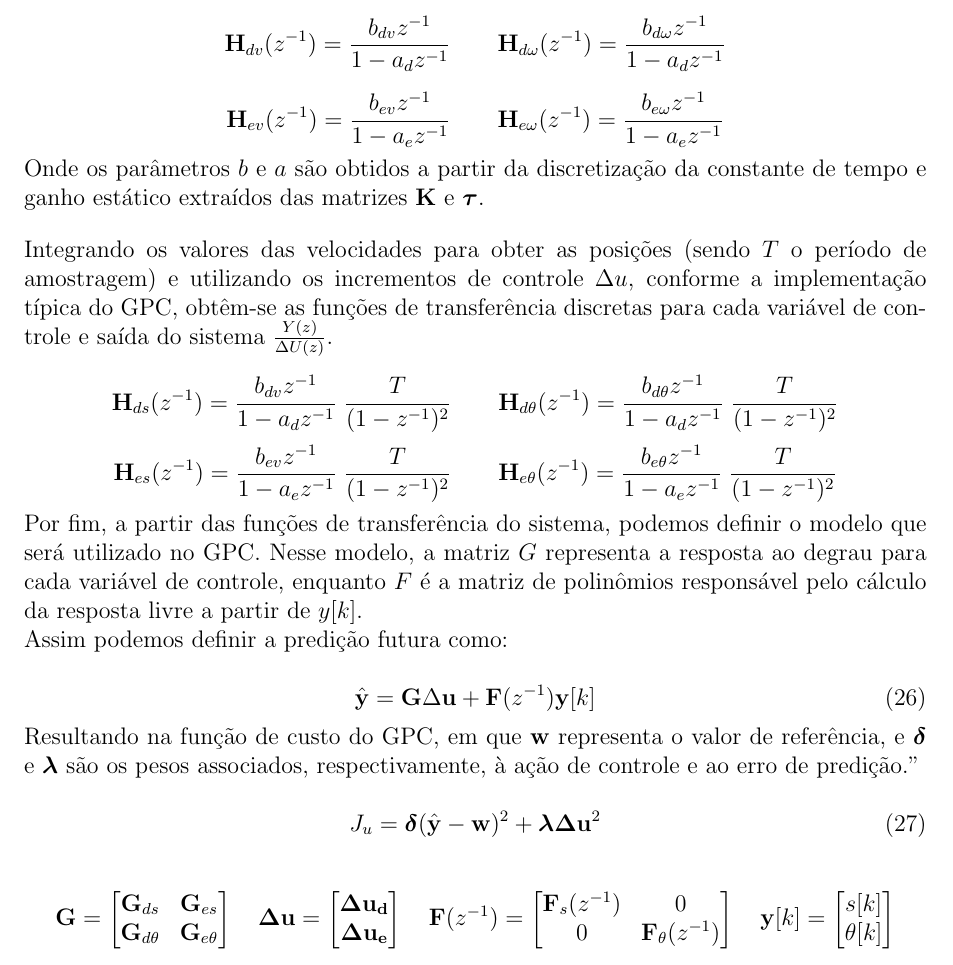
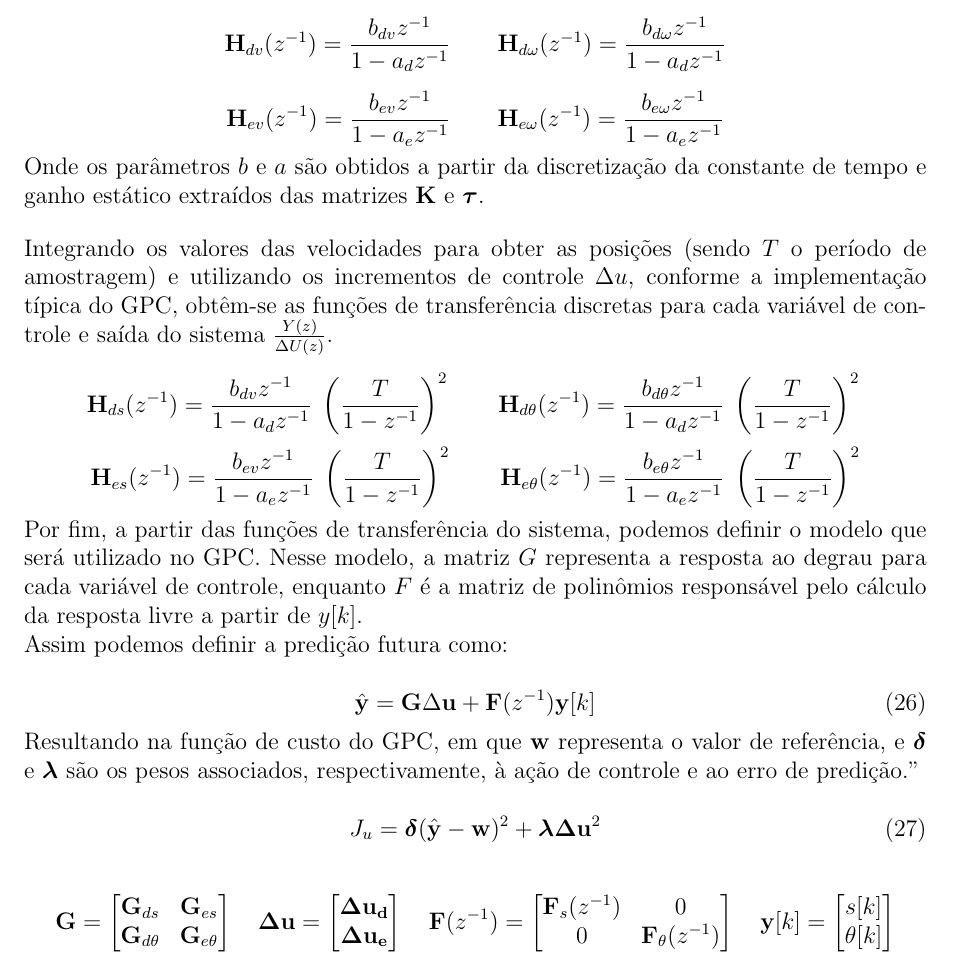
Before and after one commit to AlisonTristao/line_follower_simulator, a LaTeX document (document/main.tex, which reads document/sections/control.tex): part of page 8 of 11, cut so that both start at the same text. Compiled offline with pdfLaTeX.

Commit message:
transfer function arrumada

```diff
--- a/document/sections/control.tex
+++ b/document/sections/control.tex
@@ -44,14 +44,14 @@ obtêm-se as funções de transferência discretas para cada variável
 de controle e saída do sistema $\frac{Y(z)}{\Delta U(z)}$.
 
 \[
-\mathbf{H}_{d s}(z^{-1}) = \frac{b_{d v} z^{-1}}{1 - a_{d} z^{-1}} \; \frac{T}{(1 - z^{-1})^2}\\
+\mathbf{H}_{d s}(z^{-1}) = \frac{b_{d v} z^{-1}}{1 - a_{d} z^{-1}} \; \left(\frac{T}{1 - z^{-1}}\right)^2\\
 \qquad
-\mathbf{H}_{d \theta}(z^{-1}) = \frac{b_{d \theta} z^{-1}}{1 - a_{d} z^{-1}} \; \frac{T}{(1 - z^{-1})^2}\\
+\mathbf{H}_{d \theta}(z^{-1}) = \frac{b_{d \theta} z^{-1}}{1 - a_{d} z^{-1}} \; \left(\frac{T}{1 - z^{-1}}\right)^2\\
 \]
 \[
-\mathbf{H}_{e s}(z^{-1}) = \frac{b_{e v} z^{-1}}{1 - a_{e} z^{-1}} \; \frac{T}{(1 - z^{-1})^2}\\
+\mathbf{H}_{e s}(z^{-1}) = \frac{b_{e v} z^{-1}}{1 - a_{e} z^{-1}} \; \left(\frac{T}{1 - z^{-1}}\right)^2\\
 \qquad
-\mathbf{H}_{e \theta}(z^{-1}) = \frac{b_{e \theta} z^{-1}}{1 - a_{e} z^{-1}} \; \frac{T}{(1 - z^{-1})^2}
+\mathbf{H}_{e \theta}(z^{-1}) = \frac{b_{e \theta} z^{-1}}{1 - a_{e} z^{-1}} \; \left(\frac{T}{1 - z^{-1}}\right)^2
 \]
 
 Por fim, a partir das funções de transferência do sistema,
```
Also changed, not shown: document/main.pdf.
